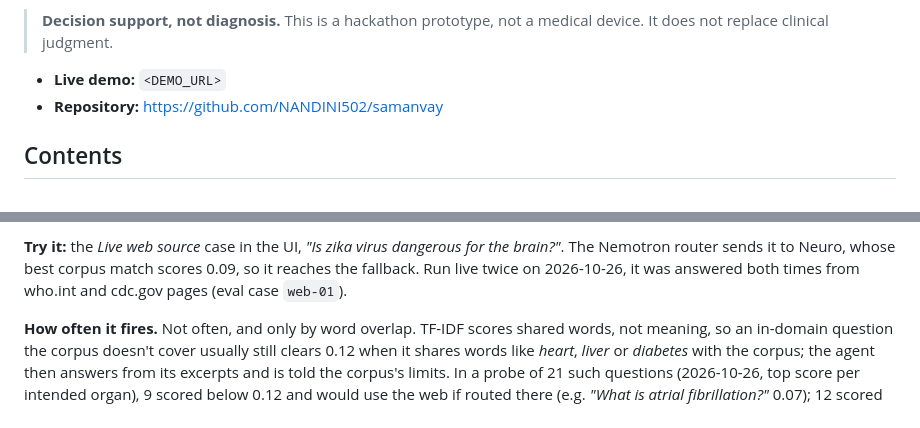
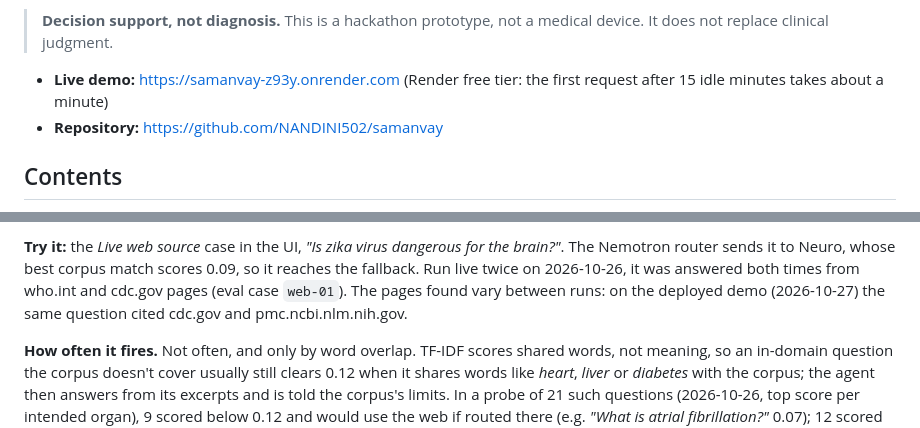
Before and after one commit to NANDINI502/samanvay, a Markdown page: README.md, 2 parts joined by grey strips. Drawn GitHub-style.

Commit message:
README: live demo URL; web fallback sources vary between runs

```diff
--- a/README.md
+++ b/README.md
@@ -23,7 +23,7 @@ tell the user to refer instead of guessing.
 > **Decision support, not diagnosis.** This is a hackathon prototype, not a
 > medical device. It does not replace clinical judgment.
 
-- **Live demo:** `<DEMO_URL>`
+- **Live demo:** https://samanvay-z93y.onrender.com (Render free tier: the first request after 15 idle minutes takes about a minute)
 - **Repository:** https://github.com/NANDINI502/samanvay
 
 ## Contents
@@ -199,7 +199,8 @@ from a live search (`rag/web.py`):
 for the brain?"*. The Nemotron router sends it to Neuro, whose best corpus
 match scores 0.09, so it reaches the fallback. Run live twice on
 2026-10-26, it was answered both times from who.int and cdc.gov pages (eval
-case `web-01`).
+case `web-01`). The pages found vary between runs: on the deployed demo
+(2026-10-27) the same question cited cdc.gov and pmc.ncbi.nlm.nih.gov.
 
 **How often it fires.** Not often, and only by word overlap. TF-IDF scores
 shared words, not meaning, so an in-domain question the corpus doesn't
```
